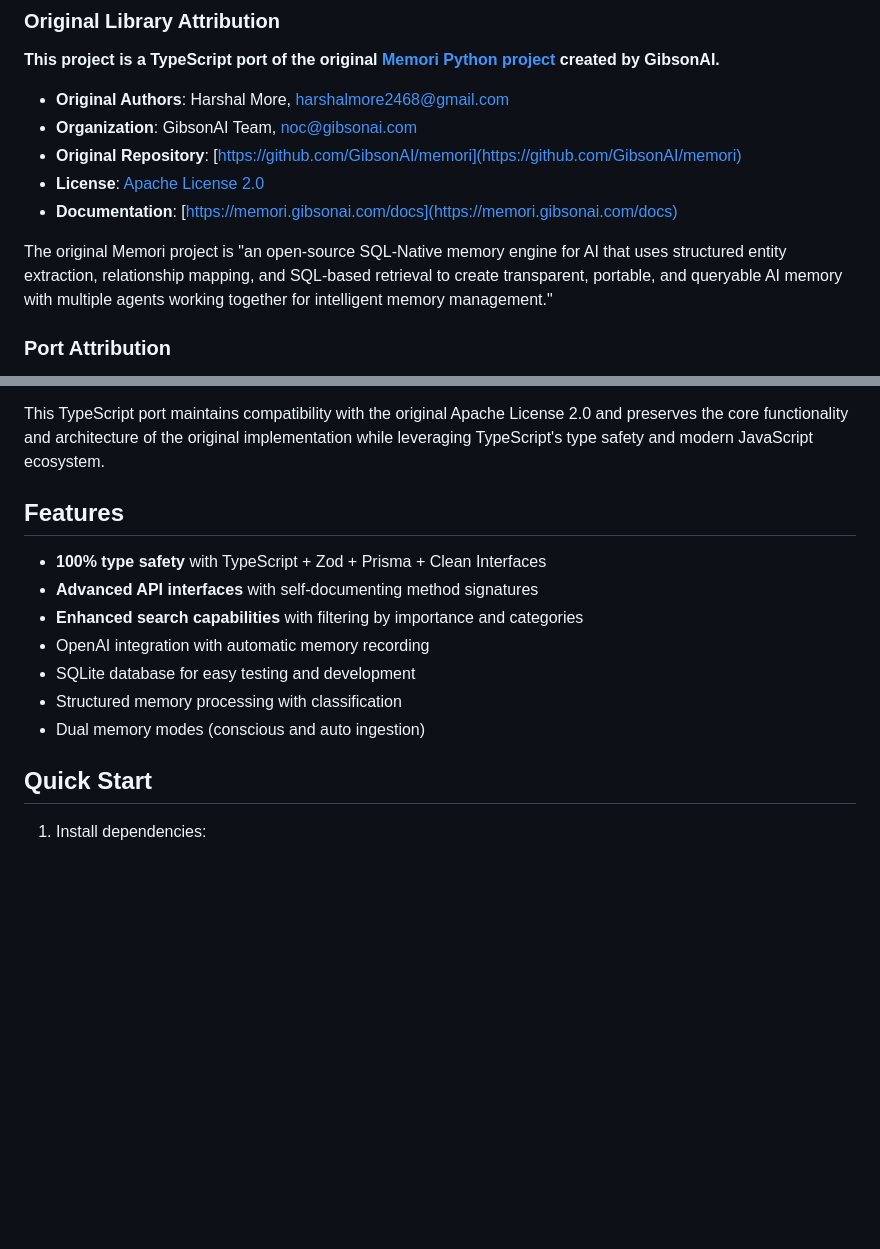
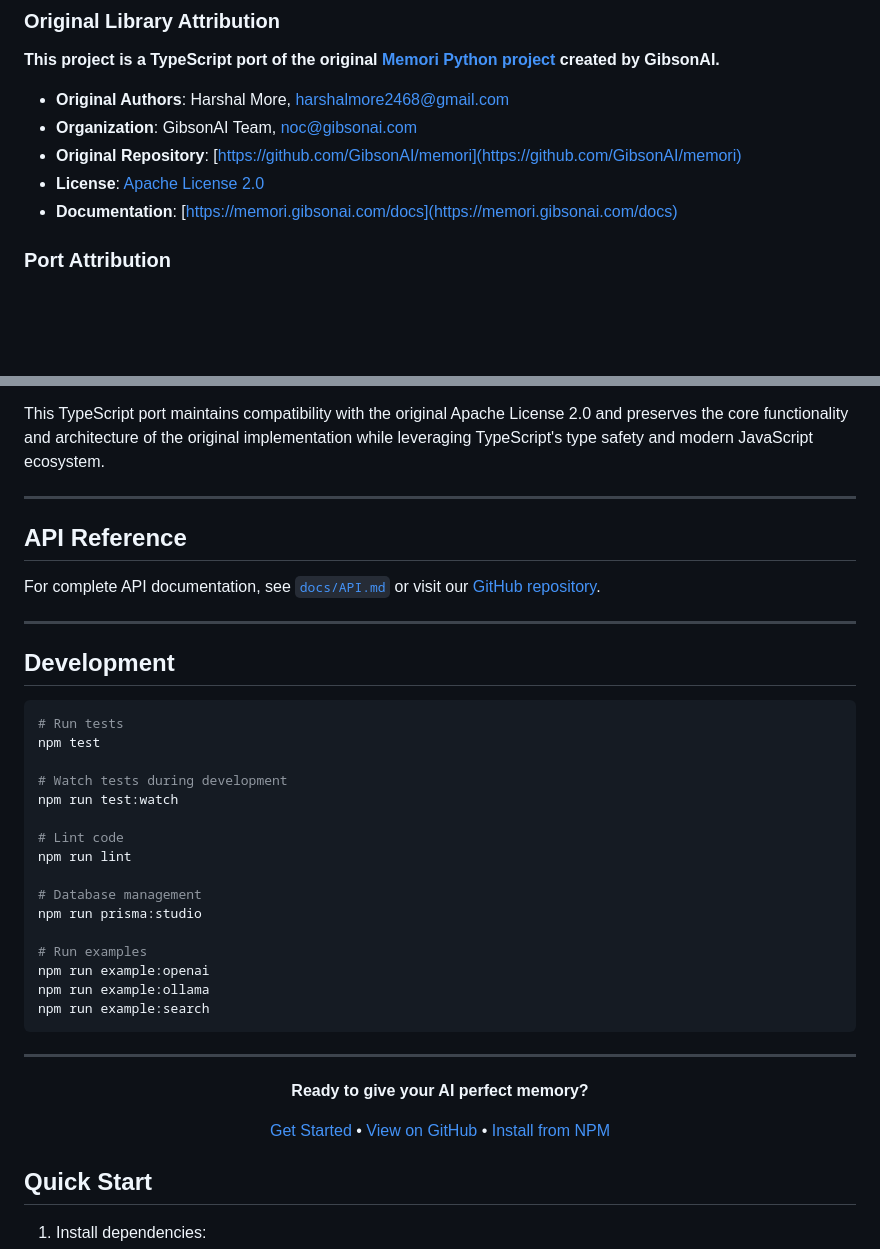
Before and after one commit to mrorigo/memorits, a Markdown page: README.md, 2 parts joined by grey strips. GitHub-like rendering; blank space fills up the shorter version.

Commit message:
docs: Updated README.md

````diff
--- a/README.md
+++ b/README.md
@@ -15,8 +167,6 @@ A type-safe memory engine for AI conversations with OpenAI integration. **Publis
 - **License**: [Apache License 2.0](LICENSE)
 - **Documentation**: [https://memori.gibsonai.com/docs](https://memori.gibsonai.com/docs)
 
-The original Memori project is "an open-source SQL-Native memory engine for AI that uses structured entity extraction, relationship mapping, and SQL-based retrieval to create transparent, portable, and queryable AI memory with multiple agents working together for intelligent memory management."
-
 ### Port Attribution
 **This specific TypeScript port was created by 'mrorigo' with AI assistance from Roo Code using the code-supernova model.**
 
@@ -27,15 +177,47 @@ The original Memori project is "an open-source SQL-Native memory engine for AI t
 
 This TypeScript port maintains compatibility with the original Apache License 2.0 and preserves the core functionality and architecture of the original implementation while leveraging TypeScript's type safety and modern JavaScript ecosystem.
 
-## Features
+---
 
-- **100% type safety** with TypeScript + Zod + Prisma + Clean Interfaces
-- **Advanced API interfaces** with self-documenting method signatures
-- **Enhanced search capabilities** with filtering by importance and categories
-- OpenAI integration with automatic memory recording
-- SQLite database for easy testing and development
-- Structured memory processing with classification
-- Dual memory modes (conscious and auto ingestion)
+## API Reference
+
+For complete API documentation, see [`docs/API.md`](docs/API.md) or visit our [GitHub repository](https://github.com/mrorigo/memori-port).
+
+---
+
+## Development
+
+```bash
+# Run tests
+npm test
+
+# Watch tests during development
+npm run test:watch
+
+# Lint code
+npm run lint
+
+# Database management
+npm run prisma:studio
+
+# Run examples
+npm run example:openai
+npm run example:ollama
+npm run example:search
+```
+
+---
+
+<div align="center">
+  <p>
+    <strong>Ready to give your AI perfect memory?</strong>
+  </p>
+  <p>
+    <a href="#quick-start">Get Started</a> •
+    <a href="https://github.com/mrorigo/memori-port">View on GitHub</a> •
+    <a href="https://npmjs.com/package/memorits">Install from NPM</a>
+  </p>
+</div>
 
 ## Quick Start
 
````
Also changed, not shown: other parts of README.md (+154 -2 lines).
